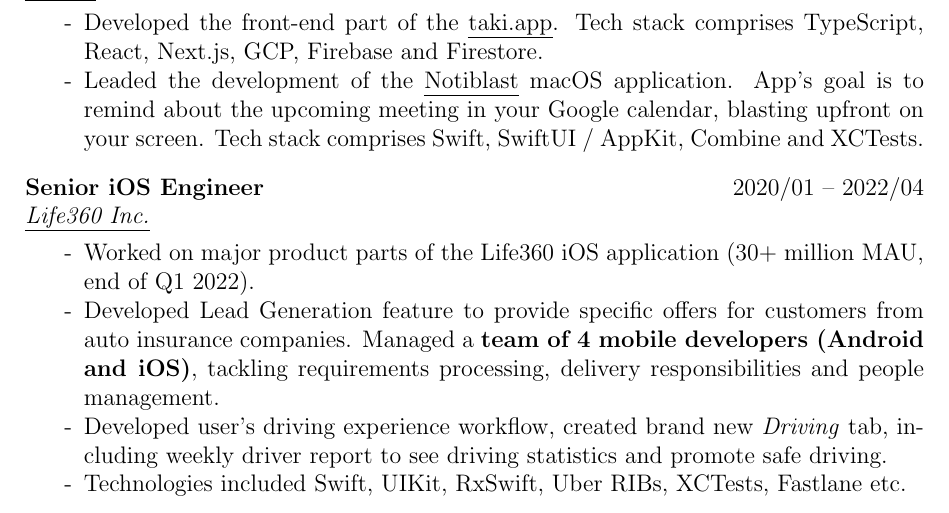
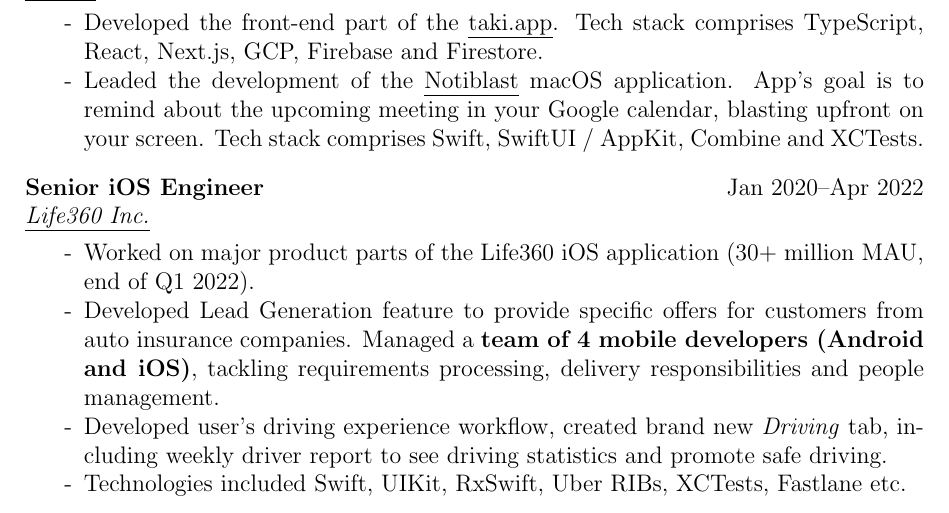
Before and after one commit to hamsternik/cv, a LaTeX document (hamsternik.compact.tex): part of page 1 of 2, cut so that both start at the same text. Compiled offline with pdfLaTeX.

Commit message:
fix dates

```diff
--- a/hamsternik.compact.tex
+++ b/hamsternik.compact.tex
@@ -151,7 +151,7 @@
 
 \Experience
 {Senior iOS Engineer}
-{2020/01 -- 2022/04}
+{Jan 2020--Apr 2022}
 {\href{https://www.life360.com}{Life360 Inc.}}
 
 \noindent
```
Also changed, not shown: hamsternik.compact.tex (2 more changed lines), 1 other file.
